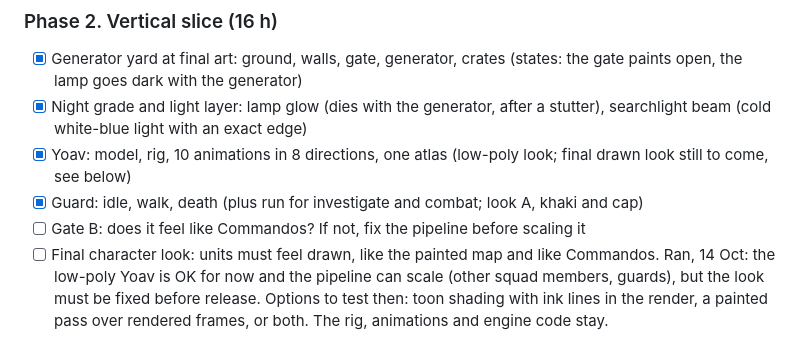
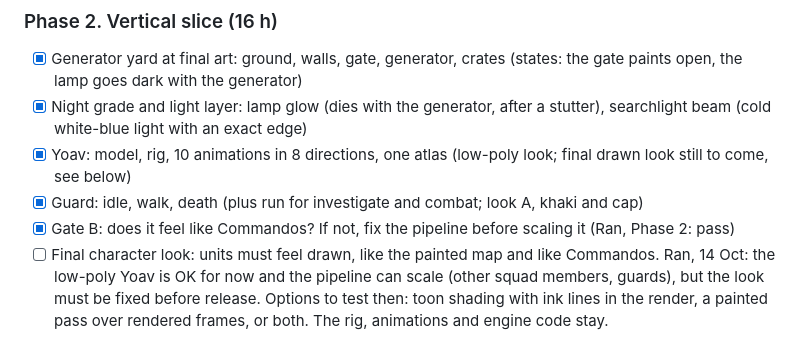
Before and after one commit to segalitoo/launch-window, a Markdown page: PLAN.md, the part around the change. Drawn GitHub-style.

Commit message:
Gate B passed (Ran)
Co-Authored-By: Claude Opus 5.5 <noreply@anthropic.com>

```diff
--- a/PLAN.md
+++ b/PLAN.md
@@ -130,7 +130,7 @@ About 144 hours. Re-plan at each gate.
 - [x] Night grade and light layer: lamp glow (dies with the generator, after a stutter), searchlight beam (cold white-blue light with an exact edge)
 - [x] Yoav: model, rig, 10 animations in 8 directions, one atlas (low-poly look; final drawn look still to come, see below)
 - [x] Guard: idle, walk, death (plus run for investigate and combat; look A, khaki and cap)
-- [ ] Gate B: does it feel like Commandos? If not, fix the pipeline before scaling it
+- [x] Gate B: does it feel like Commandos? If not, fix the pipeline before scaling it (Ran, Phase 2: pass)
 - [ ] Final character look: units must feel drawn, like the painted map and like Commandos. Ran, 14 Oct: the low-poly Yoav is OK for now and the pipeline can scale (other squad members, guards), but the look must be fixed before release. Options to test then: toon shading with ink lines in the render, a painted pass over rendered frames, or both. The rig, animations and engine code stay.
 
 ### Phase 3. Toolkit and enemies (32 h)
```
